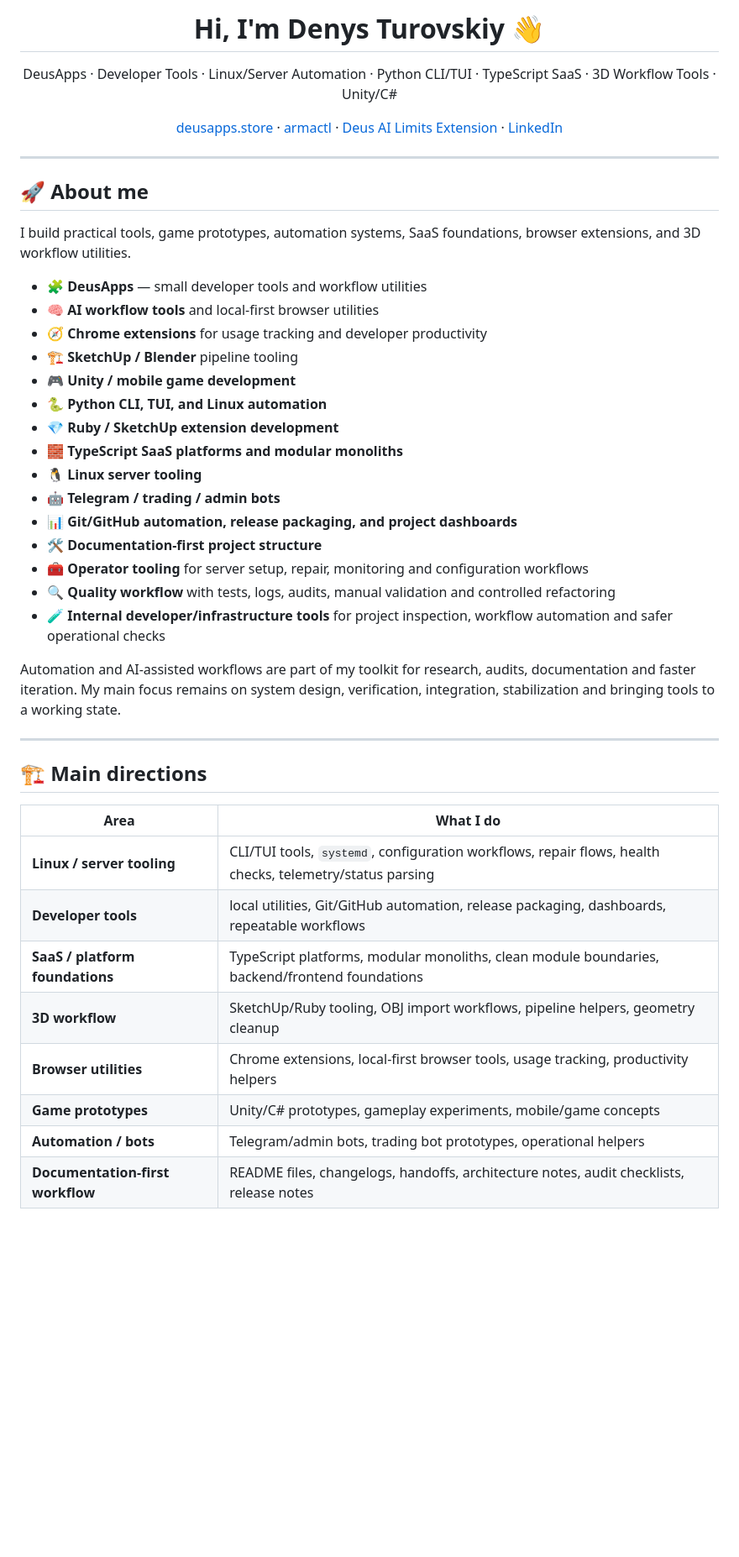
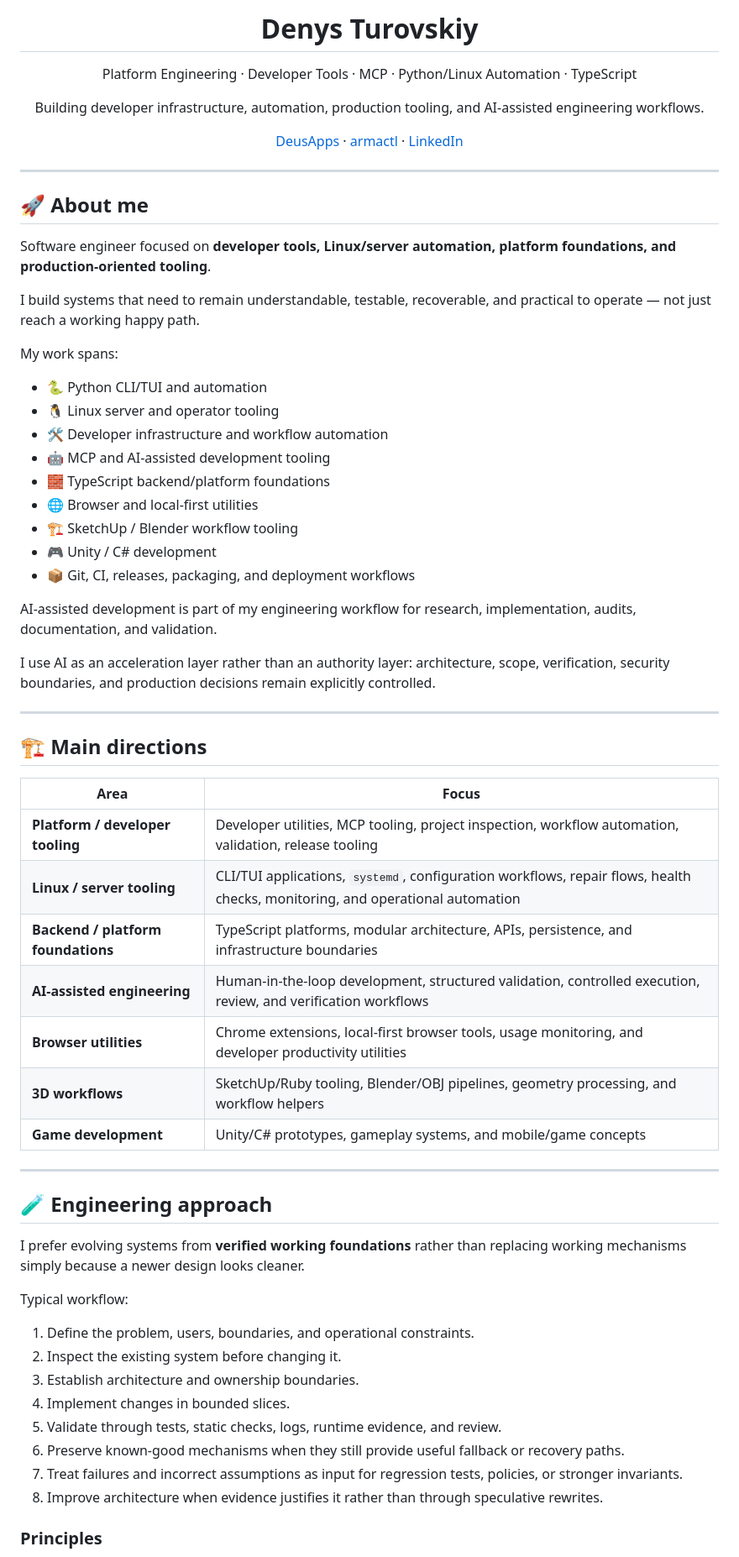
Before and after one commit to dturovskiy/dturovskiy, a Markdown page: README.md, the part around one of its changes. Shown at 84% size. GitHub-like rendering; blank space fills up the shorter version.

Commit message:
Revise README for clarity and updated content
Updated personal introduction and project descriptions in README. Enhanced clarity on focus areas and engineering approach.

```diff
--- a/README.md
+++ b/README.md
@@ -1,13 +1,17 @@
-<h1 align="center">Hi, I'm Denys Turovskiy 👋</h1>
+<h1 align="center">Denys Turovskiy</h1>
 
 <p align="center">
-  DeusApps · Developer Tools · Linux/Server Automation · Python CLI/TUI · TypeScript SaaS · 3D Workflow Tools · Unity/C#
+  Platform Engineering · Developer Tools · MCP · Python/Linux Automation · TypeScript
 </p>
 
 <p align="center">
-  <a href="https://dturovskiy.github.io/deusapps.store/">deusapps.store</a> ·
+  Building developer infrastructure, automation, production tooling,
+  and AI-assisted engineering workflows.
+</p>
+
+<p align="center">
+  <a href="https://dturovskiy.github.io/deusapps.store/">DeusApps</a> ·
   <a href="https://dturovskiy.github.io/armactl-website/">armactl</a> ·
-  <a href="https://github.com/dturovskiy/deus-ai-limits-extension">Deus AI Limits Extension</a> ·
   <a href="https://www.linkedin.com/in/denysturovskiy">LinkedIn</a>
 </p>
 
@@ -15,37 +19,56 @@
 
 ## 🚀 About me
 
-I build practical tools, game prototypes, automation systems, SaaS foundations, browser extensions, and 3D workflow utilities.
+Software engineer focused on **developer tools, Linux/server automation, platform foundations, and production-oriented tooling**.
 
-* 🧩 **DeusApps** — small developer tools and workflow utilities
-* 🧠 **AI workflow tools** and local-first browser utilities
-* 🧭 **Chrome extensions** for usage tracking and developer productivity
-* 🏗️ **SketchUp / Blender** pipeline tooling
-* 🎮 **Unity / mobile game development**
-* 🐍 **Python CLI, TUI, and Linux automation**
-* 💎 **Ruby / SketchUp extension development**
-* 🧱 **TypeScript SaaS platforms and modular monoliths**
-* 🐧 **Linux server tooling**
-* 🤖 **Telegram / trading / admin bots**
-* 📊 **Git/GitHub automation, release packaging, and project dashboards**
-* 🛠️ **Documentation-first project structure**
-* 🧰 **Operator tooling** for server setup, repair, monitoring and configuration workflows
-* 🔍 **Quality workflow** with tests, logs, audits, manual validation and controlled refactoring
-* 🧪 **Internal developer/infrastructure tools** for project inspection, workflow automation and safer operational checks
+I build systems that need to remain understandable, testable, recoverable, and practical to operate — not just reach a working happy path.
 
-Automation and AI-assisted workflows are part of my toolkit for research, audits, documentation and faster iteration. My main focus remains on system design, verification, integration, stabilization and bringing tools to a working state.
+My work spans:
+
+- 🐍 Python CLI/TUI and automation
+- 🐧 Linux server and operator tooling
+- 🛠️ Developer infrastructure and workflow automation
+- 🤖 MCP and AI-assisted development tooling
+- 🧱 TypeScript backend/platform foundations
+- 🌐 Browser and local-first utilities
+- 🏗️ SketchUp / Blender workflow tooling
+- 🎮 Unity / C# development
+- 📦 Git, CI, releases, packaging, and deployment workflows
+
+AI-assisted development is part of my engineering workflow for research, implementation, audits, documentation, and validation.
+
+I use AI as an acceleration layer rather than an authority layer: architecture, scope, verification, security boundaries, and production decisions remain explicitly controlled.
 
 ---
 
 ## 🏗️ Main directions
 
-| Area                             | What I do                                                                                                |
-| -------------------------------- | -------------------------------------------------------------------------------------------------------- |
-| **Linux / server tooling**       | CLI/TUI tools, `systemd`, configuration workflows, repair flows, health checks, telemetry/status parsing |
-| **Developer tools**              | local utilities, Git/GitHub automation, release packaging, dashboards, repeatable workflows              |
-| **SaaS / platform foundations**  | TypeScript platforms, modular monoliths, clean module boundaries, backend/frontend foundations           |
-| **3D workflow**                  | SketchUp/Ruby tooling, OBJ import workflows, pipeline helpers, geometry cleanup                          |
-| **Browser utilities**            | Chrome extensions, local-first browser tools, usage tracking, productivity helpers                       |
-| **Game prototypes**              | Unity/C# prototypes, gameplay experiments, mobile/game concepts                                          |
-| **Automation / bots**            | Telegram/admin bots, trading bot prototypes, operational helpers                                         |
-| **Documentation-first workflow** | README files, changelogs, handoffs, architecture notes, audit checklists, release notes                  |
+| Area | Focus |
+| --- | --- |
+| **Platform / developer tooling** | Developer utilities, MCP tooling, project inspection, workflow automation, validation, release tooling |
+| **Linux / server tooling** | CLI/TUI applications, `systemd`, configuration workflows, repair flows, health checks, monitoring, and operational automation |
+| **Backend / platform foundations** | TypeScript platforms, modular architecture, APIs, persistence, and infrastructure boundaries |
+| **AI-assisted engineering** | Human-in-the-loop development, structured validation, controlled execution, review, and verification workflows |
+| **Browser utilities** | Chrome extensions, local-first browser tools, usage monitoring, and developer productivity utilities |
+| **3D workflows** | SketchUp/Ruby tooling, Blender/OBJ pipelines, geometry processing, and workflow helpers |
+| **Game development** | Unity/C# prototypes, gameplay systems, and mobile/game concepts |
+
+---
+
+## 🧪 Engineering approach
+
+I prefer evolving systems from **verified working foundations** rather than replacing working mechanisms simply because a newer design looks cleaner.
+
+Typical workflow:
+
+1. Define the problem, users, boundaries, and operational constraints.
+2. Inspect the existing system before changing it.
+3. Establish architecture and ownership boundaries.
+4. Implement changes in bounded slices.
+5. Validate through tests, static checks, logs, runtime evidence, and review.
+6. Preserve known-good mechanisms when they still provide useful fallback or recovery paths.
+7. Treat failures and incorrect assumptions as input for regression tests, policies, or stronger invariants.
+8. Improve architecture when evidence justifies it rather than through speculative rewrites.
+
+### Principles
+
```
Also changed, not shown: other parts of README.md (+57 -62 lines).
